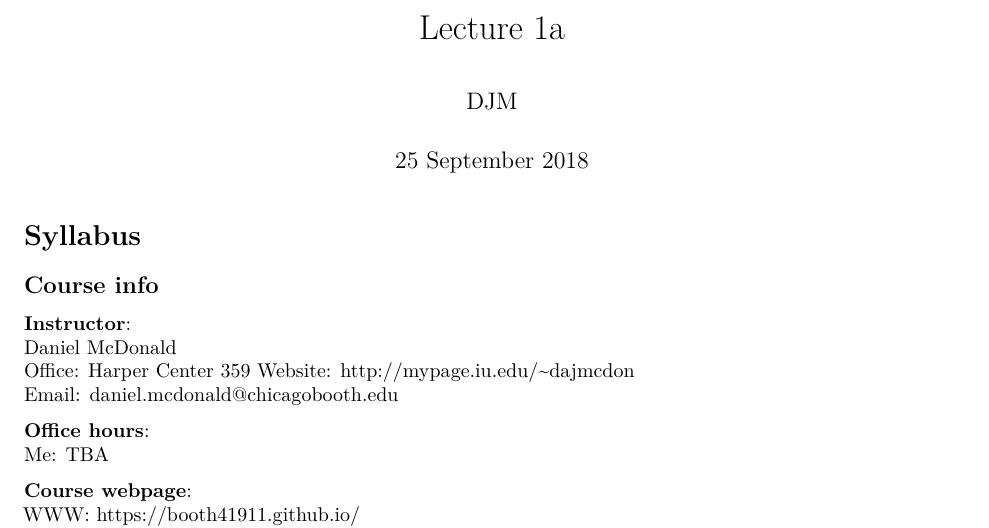
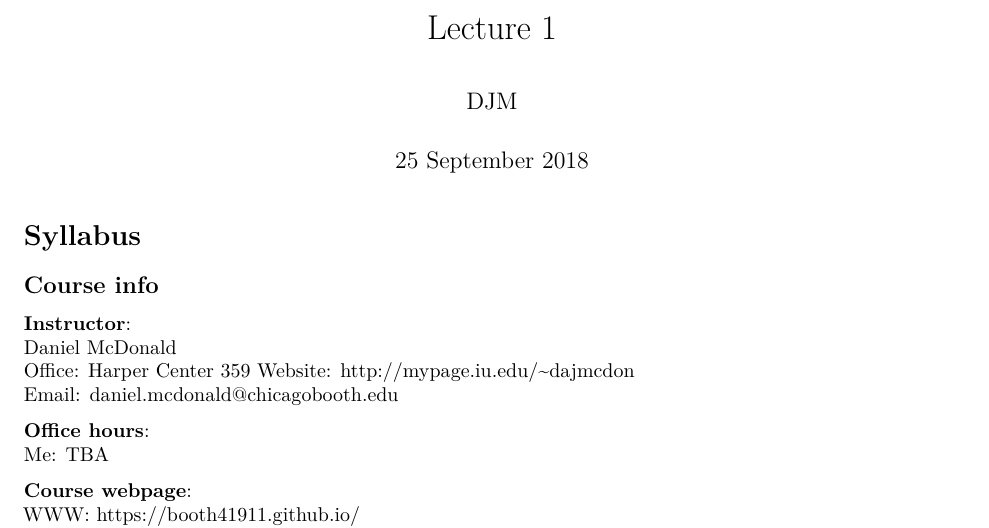
Before and after one commit to Booth41911/lectures, an R Markdown document (lec01.Rmd): part of page 1 of 6, cut so that both start at the same text. Rendered offline with R 4.5, knitr and Pandoc, then LaTeX, with nearby package versions; both versions are drawn in the output format of the newer one.

Commit message:
rename to lec01 for website linking

```diff
--- a/lec01a.Rmd
+++ b/lec01.Rmd
@@ -1,12 +1,12 @@
 ---
-title: "Lecture 1a"
+title: "Lecture 1"
 author: "DJM"
 date: "25 September 2018"
 output:
+  pdf_document: default
   slidy_presentation:
     css: http://mypage.iu.edu/~dajmcdon/teaching/djmRslidy.css
     font_adjustment: 0
-  pdf_document: default
 ---
 
 # Syllabus
```
Also changed, not shown: lec01.html, lec01.pdf (added), lec01a.pdf (deleted).
